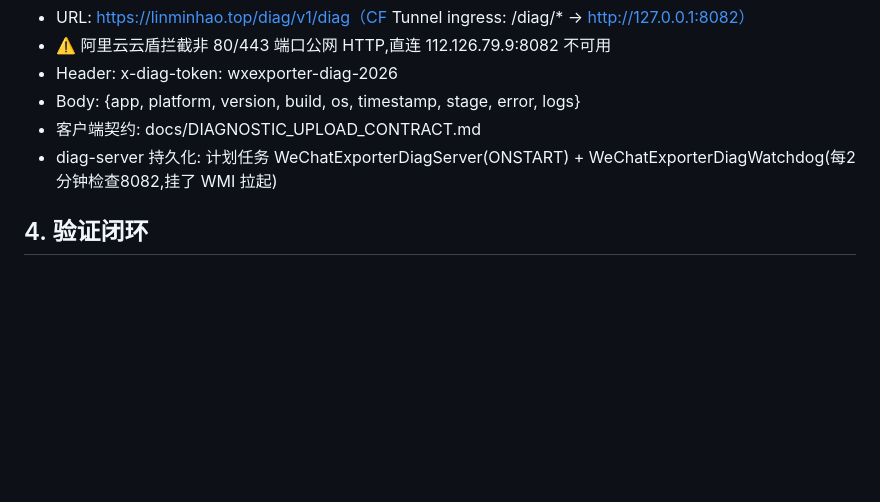
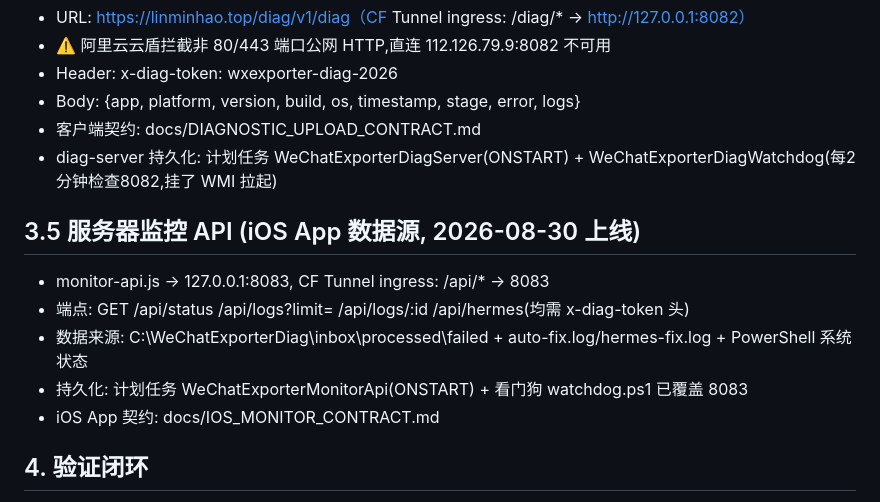
Before and after one commit to 93857536-pixel/WeChatExporter, a Markdown page: docs/SERVER_DEPLOYMENT.md, the part around the change. Drawn GitHub-style; blank space fills up the shorter version.

Commit message:
docs: 部署清单补 monitor-api 章节 (v2.14.0)

```diff
--- a/docs/SERVER_DEPLOYMENT.md
+++ b/docs/SERVER_DEPLOYMENT.md
@@ -78,6 +78,13 @@ schtasks /Create /TN "WeChatExporterAutoFix" /SC MINUTE /MO 5 /RL HIGHEST /TR "p
 - 客户端契约: docs/DIAGNOSTIC_UPLOAD_CONTRACT.md
 - diag-server 持久化: 计划任务 WeChatExporterDiagServer(ONSTART) + WeChatExporterDiagWatchdog(每2分钟检查8082,挂了 WMI 拉起)
 
+## 3.5 服务器监控 API (iOS App 数据源, 2026-08-30 上线)
+- monitor-api.js → 127.0.0.1:8083, CF Tunnel ingress: /api/* → 8083
+- 端点: GET /api/status /api/logs?limit= /api/logs/:id /api/hermes(均需 x-diag-token 头)
+- 数据来源: C:\WeChatExporterDiag\inbox\processed\failed + auto-fix.log/hermes-fix.log + PowerShell 系统状态
+- 持久化: 计划任务 WeChatExporterMonitorApi(ONSTART) + 看门狗 watchdog.ps1 已覆盖 8083
+- iOS App 契约: docs/IOS_MONITOR_CONTRACT.md
+
 ## 4. 验证闭环
 1. 手动放一个假日志到 inbox → 等 5 分钟 → 看 auto-fix.log 是否触发 Hermes
 2. Hermes 修复后 push tag → GitHub Actions 自动发布
```
